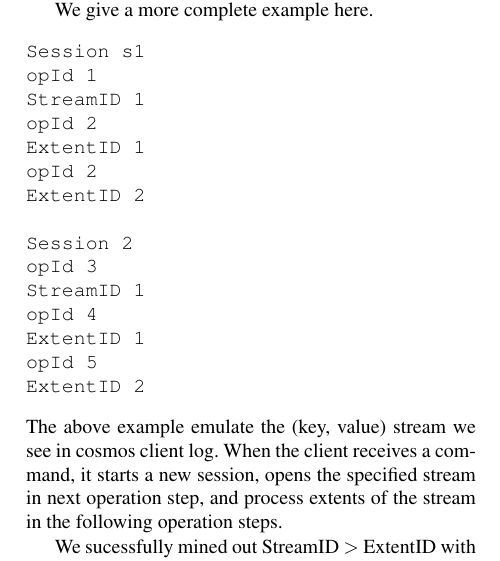
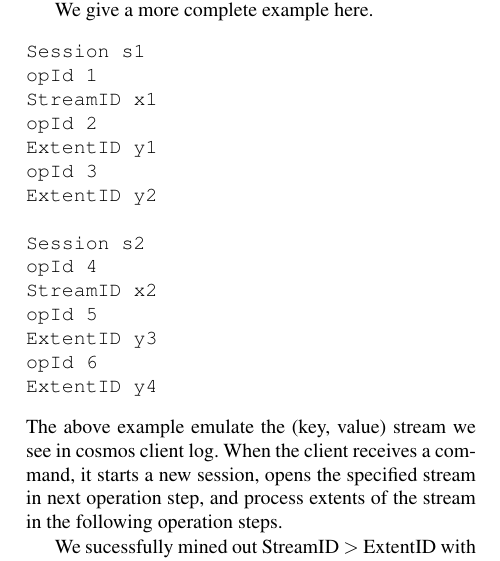
Before and after one commit to unit-xx/xfiles, a LaTeX document (xfile.tex, which reads data/design.tex): part of one column of page 2 of 3, cut so that both start at the same text. Compiled offline with pdfLaTeX.

Commit message:
minor update

```diff
--- a/data/design.tex
+++ b/data/design.tex
@@ -135,19 +135,19 @@ We give a more complete example here.
 \begin{verbatim}
 Session s1
 opId 1
-StreamID 1
+StreamID x1
 opId 2
-ExtentID 1
-opId 2
-ExtentID 2
+ExtentID y1
+opId 3
+ExtentID y2
 
-Session 2
-opId 3
-StreamID 1
+Session s2
 opId 4
-ExtentID 1
+StreamID x2
 opId 5
-ExtentID 2
+ExtentID y3
+opId 6
+ExtentID y4
 \end{verbatim}
 The above example emulate the (key, value) stream we see in
 cosmos client log. When the client receives a command, it
```
